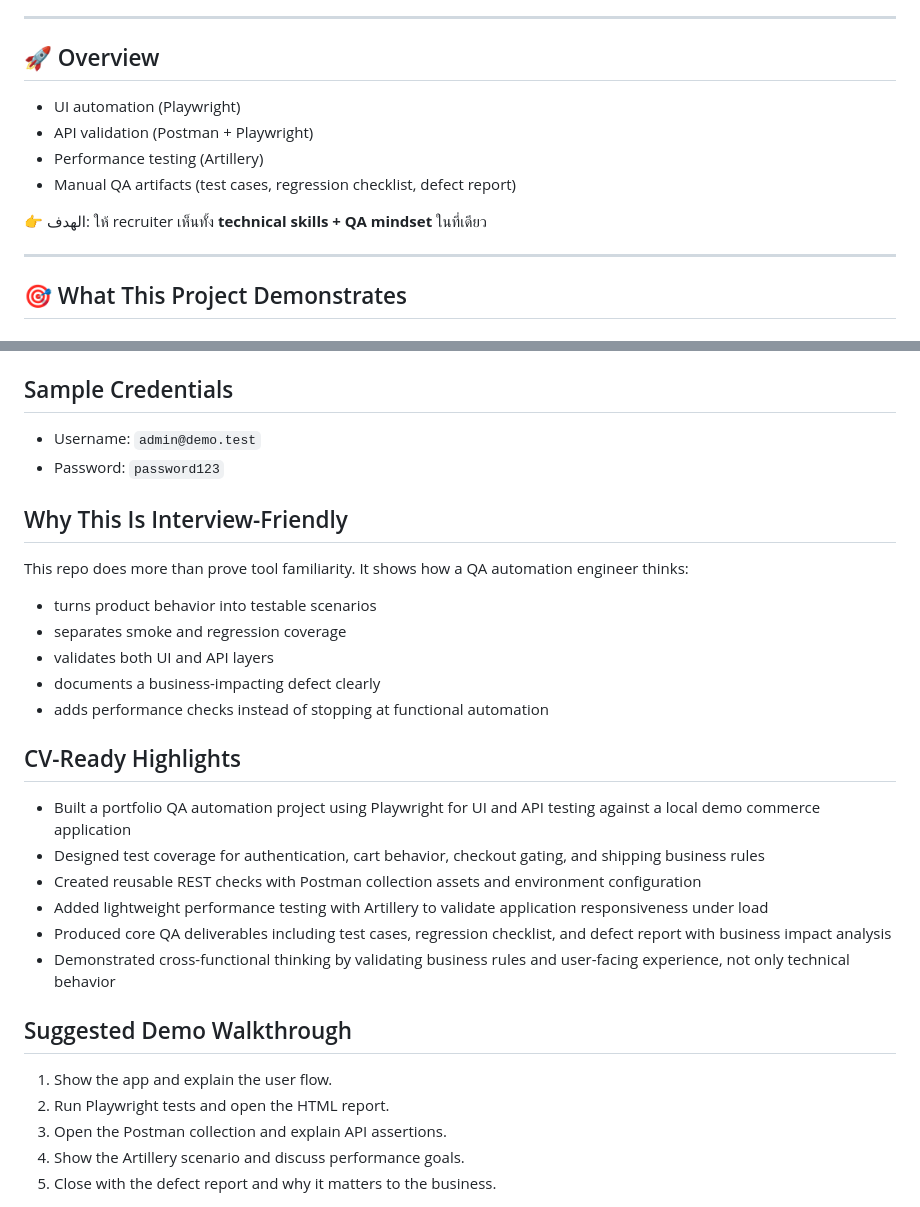
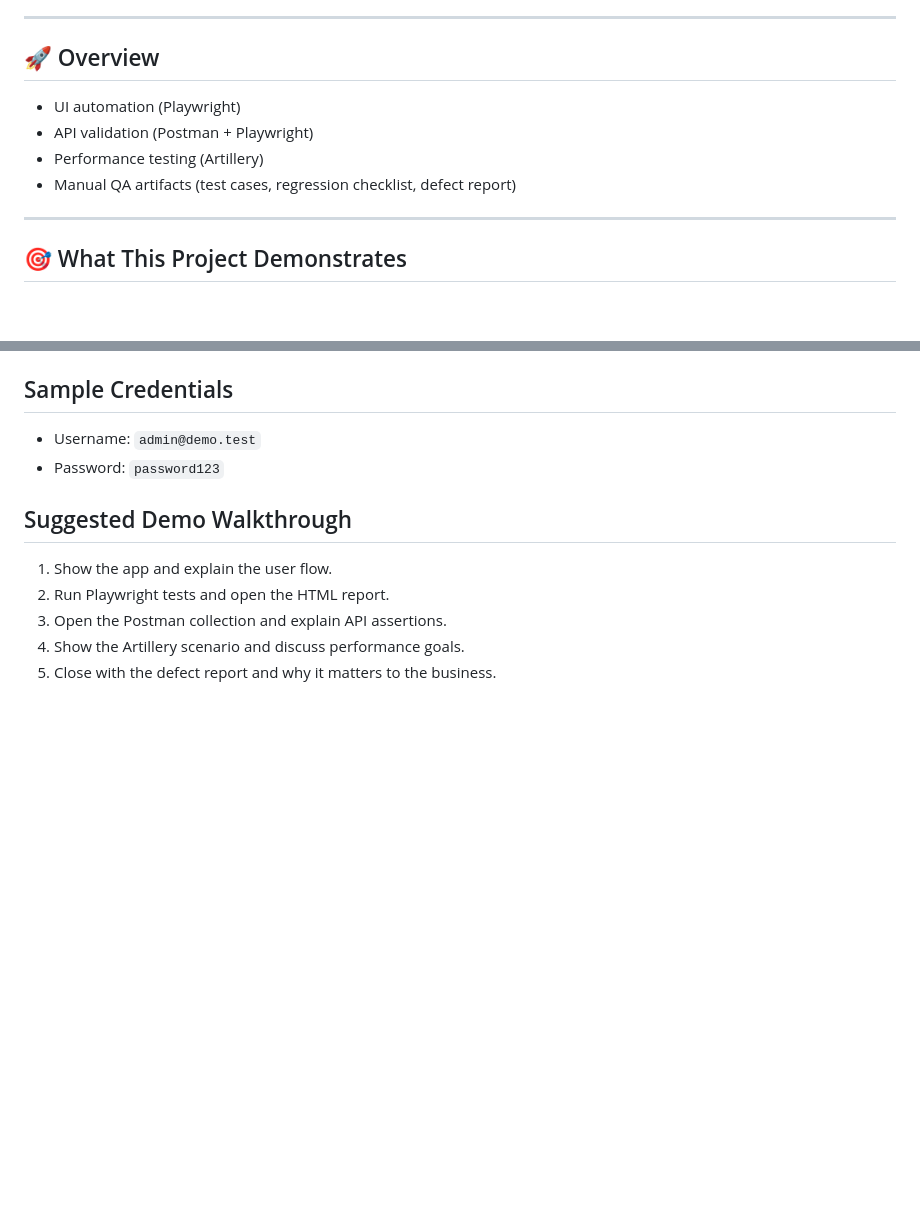
Before and after one commit to ZoomPannathorn/qa-automation-engineer, a Markdown page: README.md, 2 parts joined by grey strips. Drawn GitHub-style; blank space fills up the shorter version.

Commit message:
Update README to streamline content and focus
Removed sections discussing interview-friendliness and CV highlights.

```diff
--- a/README.md
+++ b/README.md
@@ -5,13 +5,10 @@ This project is a **portfolio-ready QA automation showcase** built around a demo
 ---
 
 ## 🚀 Overview
-
 - UI automation (Playwright)
 - API validation (Postman + Playwright)
 - Performance testing (Artillery)
 - Manual QA artifacts (test cases, regression checklist, defect report)
-
-👉 الهدف: ให้ recruiter เห็นทั้ง **technical skills + QA mindset** ในที่เดียว
 
 ---
 
@@ -132,25 +129,6 @@ Then open [http://127.0.0.1:8000](http://127.0.0.1:8000).
 - Username: `admin@demo.test`
 - Password: `password123`
 
-## Why This Is Interview-Friendly
-
-This repo does more than prove tool familiarity. It shows how a QA automation engineer thinks:
-
-- turns product behavior into testable scenarios
-- separates smoke and regression coverage
-- validates both UI and API layers
-- documents a business-impacting defect clearly
-- adds performance checks instead of stopping at functional automation
-
-## CV-Ready Highlights
-
-- Built a portfolio QA automation project using Playwright for UI and API testing against a local demo commerce application
-- Designed test coverage for authentication, cart behavior, checkout gating, and shipping business rules
-- Created reusable REST checks with Postman collection assets and environment configuration
-- Added lightweight performance testing with Artillery to validate application responsiveness under load
-- Produced core QA deliverables including test cases, regression checklist, and defect report with business impact analysis
-- Demonstrated cross-functional thinking by validating business rules and user-facing experience, not only technical behavior
-
 ## Suggested Demo Walkthrough
 
 1. Show the app and explain the user flow.
```
